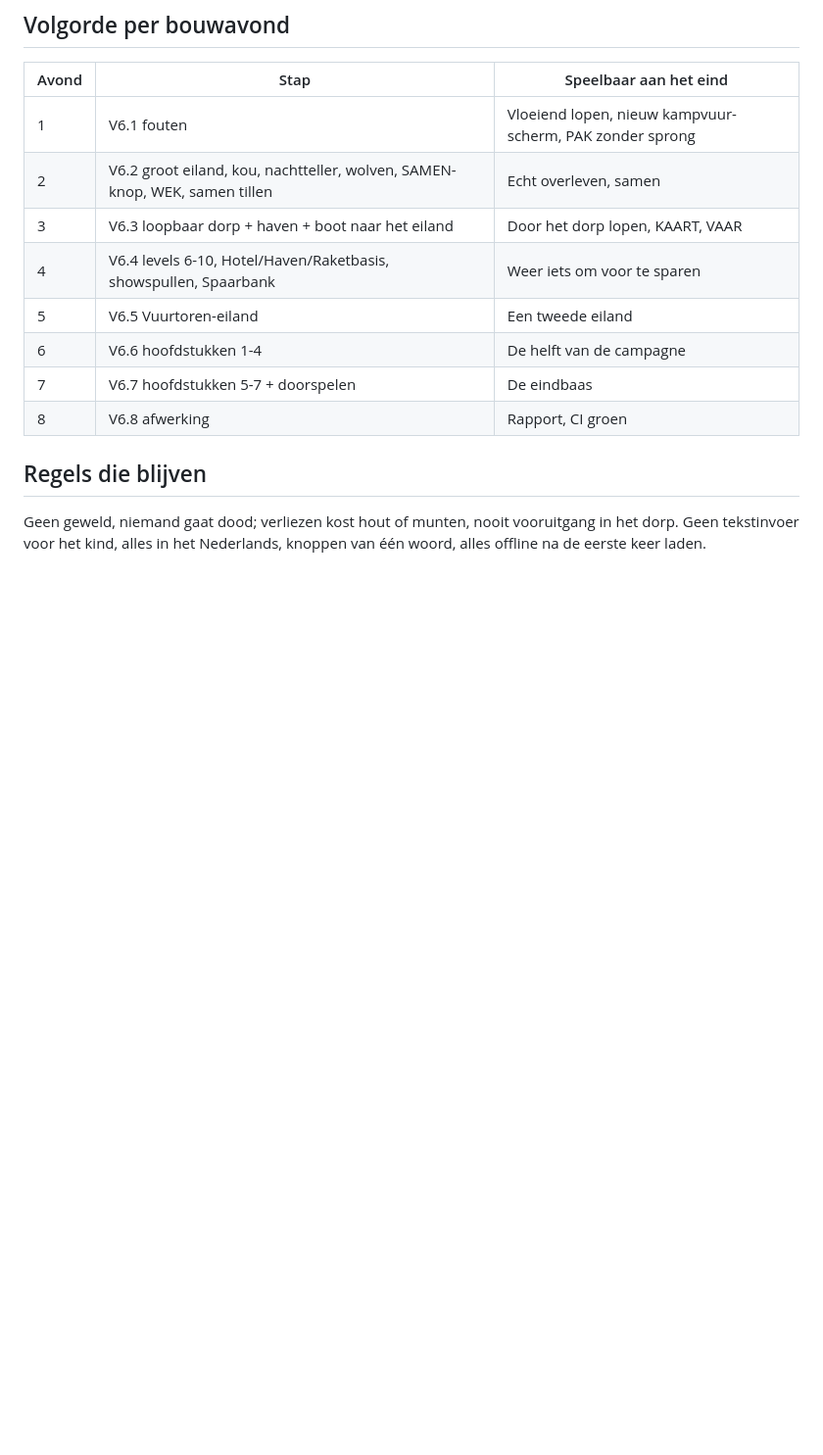
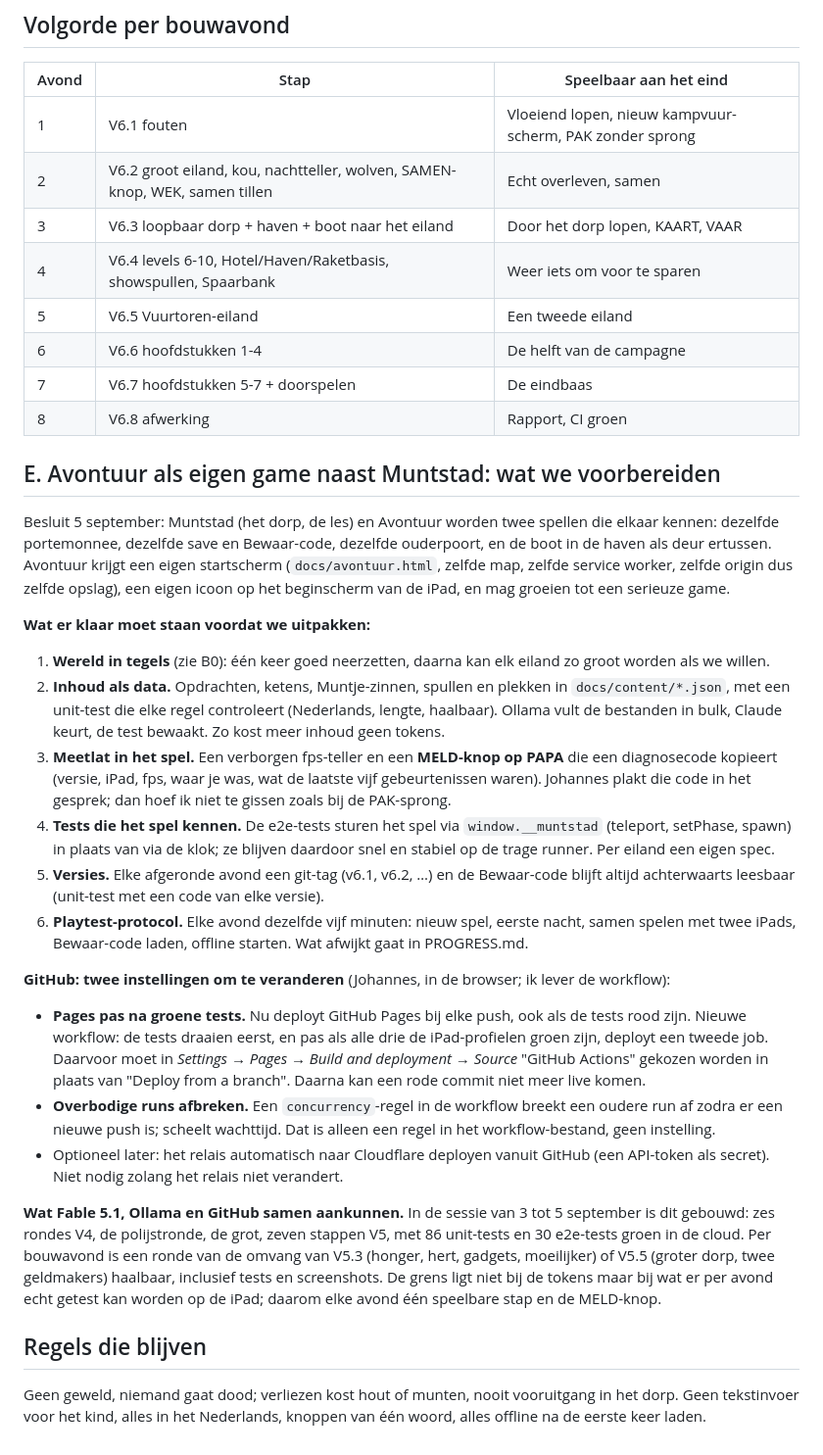
Before and after one commit to Johannes-lab-tw/muntstad, a Markdown page: PLAN-V6.md, the part around one of its changes. Shown at 98% size. GitHub-like rendering; blank space fills up the shorter version.

Commit message:
PLAN-V6: eiland vijf keer zo groot in tegels, vuur met levels, opdrachtketens, Avontuur als eigen game naast Muntstad, voorbereiding (inhoud als data, MELD-knop, tags, playtest-protocol) en de GitHub-instellingen (Pages na groene tests)
Co-Authored-By: Claude Fable 5.1 <noreply@anthropic.com>

```diff
--- a/PLAN-V6.md
+++ b/PLAN-V6.md
@@ -116,6 +132,45 @@ profielen, iPad-meting door Johannes.
 | 7 | V6.7 hoofdstukken 5-7 + doorspelen | De eindbaas |
 | 8 | V6.8 afwerking | Rapport, CI groen |
 
+## E. Avontuur als eigen game naast Muntstad: wat we voorbereiden
+
+Besluit 5 september: Muntstad (het dorp, de les) en Avontuur worden twee spellen die elkaar kennen: dezelfde
+portemonnee, dezelfde save en Bewaar-code, dezelfde ouderpoort, en de boot in de haven als deur ertussen. Avontuur
+krijgt een eigen startscherm (`docs/avontuur.html`, zelfde map, zelfde service worker, zelfde origin dus zelfde
+opslag), een eigen icoon op het beginscherm van de iPad, en mag groeien tot een serieuze game.
+
+**Wat er klaar moet staan voordat we uitpakken:**
+
+1. **Wereld in tegels** (zie B0): één keer goed neerzetten, daarna kan elk eiland zo groot worden als we willen.
+2. **Inhoud als data.** Opdrachten, ketens, Muntje-zinnen, spullen en plekken in `docs/content/*.json`, met een
+   unit-test die elke regel controleert (Nederlands, lengte, haalbaar). Ollama vult de bestanden in bulk, Claude
+   keurt, de test bewaakt. Zo kost meer inhoud geen tokens.
+3. **Meetlat in het spel.** Een verborgen fps-teller en een **MELD-knop op PAPA** die een diagnosecode kopieert
+   (versie, iPad, fps, waar je was, wat de laatste vijf gebeurtenissen waren). Johannes plakt die code in het gesprek;
+   dan hoef ik niet te gissen zoals bij de PAK-sprong.
+4. **Tests die het spel kennen.** De e2e-tests sturen het spel via `window.__muntstad` (teleport, setPhase, spawn) in
+   plaats van via de klok; ze blijven daardoor snel en stabiel op de trage runner. Per eiland een eigen spec.
+5. **Versies.** Elke afgeronde avond een git-tag (v6.1, v6.2, …) en de Bewaar-code blijft altijd achterwaarts
+   leesbaar (unit-test met een code van elke versie).
+6. **Playtest-protocol.** Elke avond dezelfde vijf minuten: nieuw spel, eerste nacht, samen spelen met twee iPads,
+   Bewaar-code laden, offline starten. Wat afwijkt gaat in PROGRESS.md.
+
+**GitHub: twee instellingen om te veranderen** (Johannes, in de browser; ik lever de workflow):
+- **Pages pas na groene tests.** Nu deployt GitHub Pages bij elke push, ook als de tests rood zijn. Nieuwe workflow:
+  de tests draaien eerst, en pas als alle drie de iPad-profielen groen zijn, deployt een tweede job. Daarvoor moet in
+  *Settings → Pages → Build and deployment → Source* "GitHub Actions" gekozen worden in plaats van "Deploy from a
+  branch". Daarna kan een rode commit niet meer live komen.
+- **Overbodige runs afbreken.** Een `concurrency`-regel in de workflow breekt een oudere run af zodra er een nieuwe
+  push is; scheelt wachttijd. Dat is alleen een regel in het workflow-bestand, geen instelling.
+- Optioneel later: het relais automatisch naar Cloudflare deployen vanuit GitHub (een API-token als secret).
+  Niet nodig zolang het relais niet verandert.
+
+**Wat Fable 5.1, Ollama en GitHub samen aankunnen.** In de sessie van 3 tot 5 september is dit gebouwd: zes rondes
+V4, de polijstronde, de grot, zeven stappen V5, met 86 unit-tests en 30 e2e-tests groen in de cloud. Per bouwavond is
+een ronde van de omvang van V5.3 (honger, hert, gadgets, moeilijker) of V5.5 (groter dorp, twee geldmakers) haalbaar,
+inclusief tests en screenshots. De grens ligt niet bij de tokens maar bij wat er per avond echt getest kan worden op
+de iPad; daarom elke avond één speelbare stap en de MELD-knop.
+
 ## Regels die blijven
 
 Geen geweld, niemand gaat dood; verliezen kost hout of munten, nooit vooruitgang in het dorp. Geen tekstinvoer voor
```
Also changed, not shown: other parts of PLAN-V6.md (+18 -2 lines).
